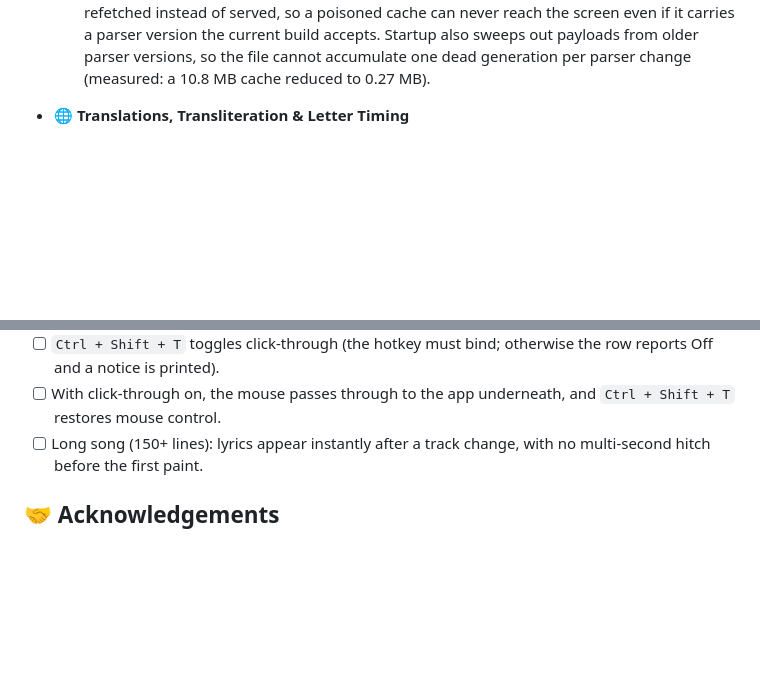
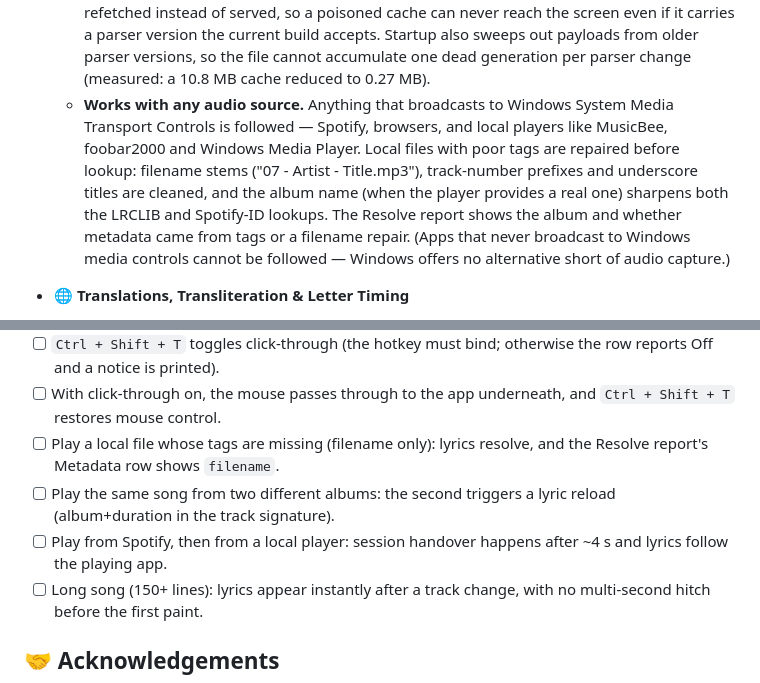
Before and after one commit to GZomeMain/paprika-lyrics, a Markdown page: README.md, 2 parts joined by grey strips. Rendered like a GitHub page; blank space fills up the shorter version.

Commit message:
docs: document universal audio source support and smoke steps

```diff
--- a/README.md
+++ b/README.md
@@ -64,6 +64,7 @@ Powered by a lightweight Python 3 host running **Edge WebView2 (Chromium)**, the
   - **Musical word timing for line-synced fallbacks:** LRCLIB only timestamps whole lines, so word fills used to march at one robotic pace. A timing model now distributes each line's window over its syllables using the track's tempo (mean inter-onset interval), delivery density, an energy factor (pulse near the ~150 BPM sweet spot + sung-to-written ratio), and prosodic stress — content words hold the beat while glue words ('in the', 'a') rush past. Syllable runs from the Spicy API are matched to LRCLIB lines **by text** (sliding-window word match, not length), and the matched line's timestamp re-anchors the item to fix constant clock offsets between the two sources.
   - Thread-safe bounded LRU disk cache (`storage.py`) with a 3-day TTL, debounced writes, and atomic flushes to eliminate disk thrashing.
   - **Self-healing cache:** every cached payload is re-validated when it is read. A payload whose repeated lines share one timestamp — the fingerprint of a bad merge — is discarded and refetched instead of served, so a poisoned cache can never reach the screen even if it carries a parser version the current build accepts. Startup also sweeps out payloads from older parser versions, so the file cannot accumulate one dead generation per parser change (measured: a 10.8 MB cache reduced to 0.27 MB).
+  - **Works with any audio source.** Anything that broadcasts to Windows System Media Transport Controls is followed — Spotify, browsers, and local players like MusicBee, foobar2000 and Windows Media Player. Local files with poor tags are repaired before lookup: filename stems ("07 - Artist - Title.mp3"), track-number prefixes and underscore titles are cleaned, and the album name (when the player provides a real one) sharpens both the LRCLIB and Spotify-ID lookups. The Resolve report shows the album and whether metadata came from tags or a filename repair. (Apps that never broadcast to Windows media controls cannot be followed — Windows offers no alternative short of audio capture.)
 
 - **🌐 Translations, Transliteration & Letter Timing**
   - Optional translation/transliteration layer rendered beneath the active lyric, toggleable from the settings page or `T`.
@@ -338,6 +339,9 @@ The Windows-only paths (GSMTC, global hotkeys, WebView2 window) can't be exercis
 - [ ] On a song with a repeated hook, those lines breathe with a halo while live (Distract: check the chorus lines animate differently from the verses).
 - [ ] `Ctrl + Shift + T` toggles click-through (the hotkey must bind; otherwise the row reports Off and a notice is printed).
 - [ ] With click-through on, the mouse passes through to the app underneath, and `Ctrl + Shift + T` restores mouse control.
+- [ ] Play a local file whose tags are missing (filename only): lyrics resolve, and the Resolve report's Metadata row shows `filename`.
+- [ ] Play the same song from two different albums: the second triggers a lyric reload (album+duration in the track signature).
+- [ ] Play from Spotify, then from a local player: session handover happens after ~4 s and lyrics follow the playing app.
 - [ ] Long song (150+ lines): lyrics appear instantly after a track change, with no multi-second hitch before the first paint.
 
 ## 🤝 Acknowledgements
```
